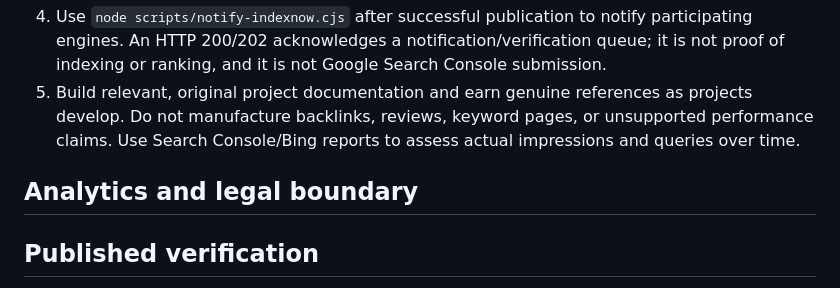
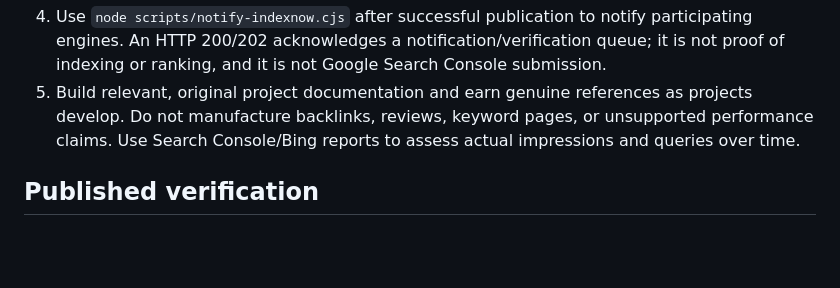
Before and after one commit to ansahmad-builds/AgenticRealities, a Markdown page: docs/site-audit-2026-09-28.md, the part around the change. GitHub-like rendering; blank space fills up the shorter version.

Commit message:
Tidy published audit report sections

```diff
--- a/docs/site-audit-2026-09-28.md
+++ b/docs/site-audit-2026-09-28.md
@@ -48,8 +48,6 @@ Next account-level steps:
 4. Use `node scripts/notify-indexnow.cjs` after successful publication to notify participating engines. An HTTP 200/202 acknowledges a notification/verification queue; it is not proof of indexing or ranking, and it is not Google Search Console submission.
 5. Build relevant, original project documentation and earn genuine references as projects develop. Do not manufacture backlinks, reviews, keyword pages, or unsupported performance claims. Use Search Console/Bing reports to assess actual impressions and queries over time.
 
-## Analytics and legal boundary
-
 ## Published verification
 
 All four GitHub deployments completed successfully. Fresh live browser checks returned HTTPS 200 responses over TLS 1.3, correct canonical URLs, available robots/sitemap/ownership-key files, disabled analytics, and zero pre-consent third-party requests. `https://www.agenticrealities.com/` returned a permanent redirect to the canonical apex, and `/privacy/` returned 200.
```
